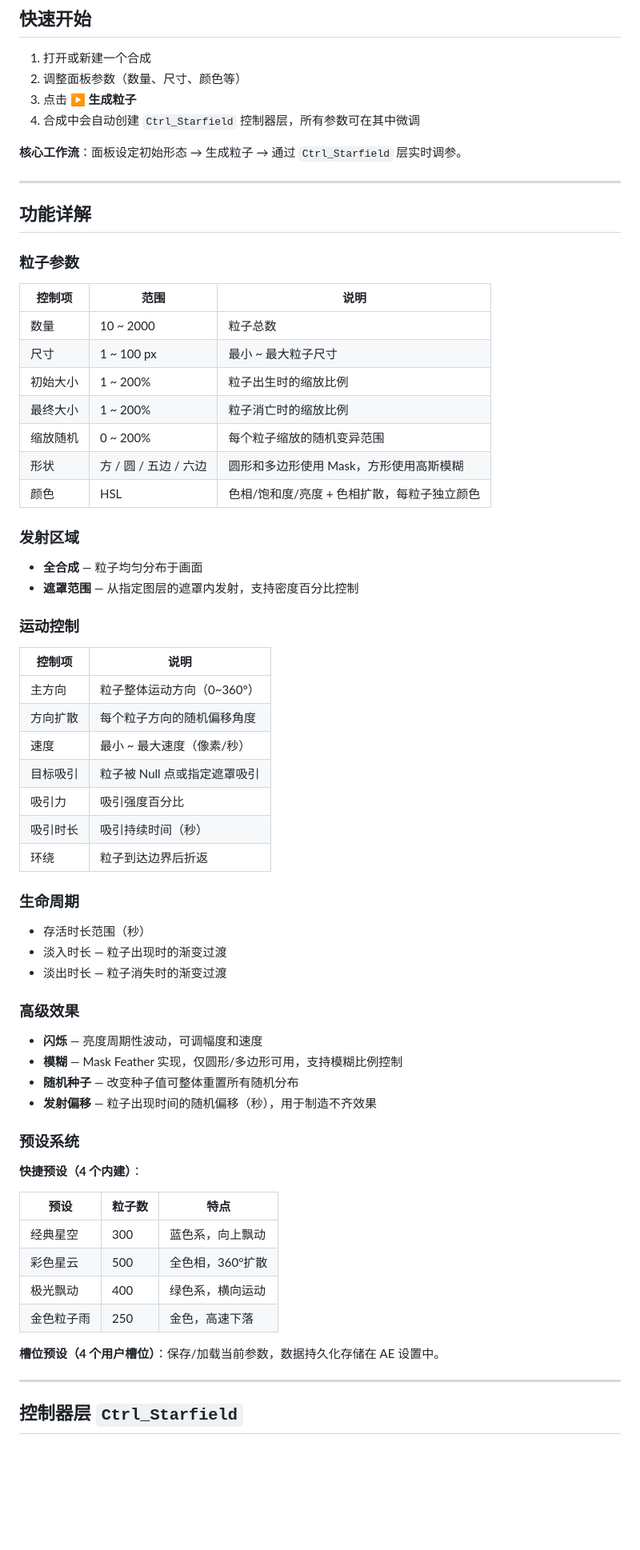
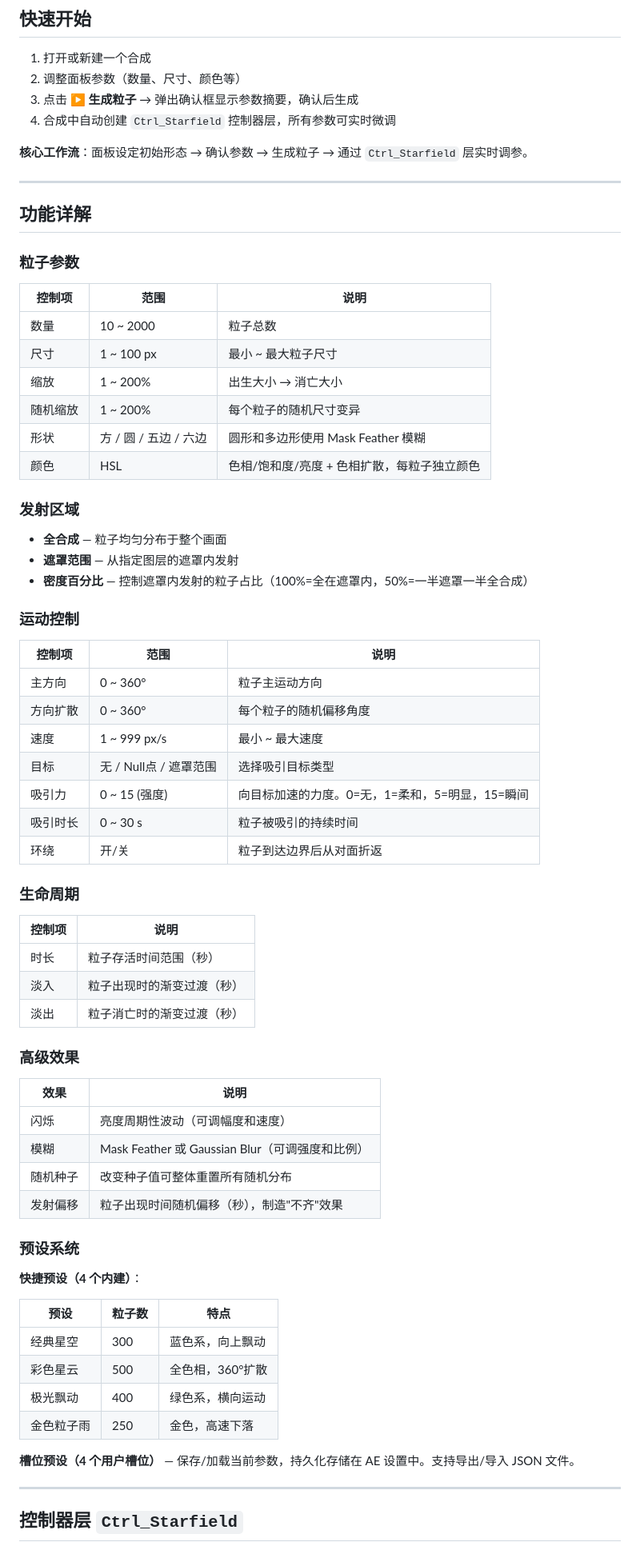
Before and after one commit to Simiely/starry-sky-generator, a Markdown page: README.md, the part around one of its changes. Shown at 80% size. Rendered like a GitHub page; blank space fills up the shorter version.

```diff
--- a/README.md
+++ b/README.md
@@ -24,10 +24,10 @@ C:\Program Files\Adobe\Adobe After Effects 2026\Support Files\Scripts\ScriptUI P
 
 1. 打开或新建一个合成
 2. 调整面板参数（数量、尺寸、颜色等）
-3. 点击 **▶ 生成粒子**
-4. 合成中会自动创建 `Ctrl_Starfield` 控制器层，所有参数可在其中微调
+3. 点击 **▶ 生成粒子** → 弹出确认框显示参数摘要，确认后生成
+4. 合成中自动创建 `Ctrl_Starfield` 控制器层，所有参数可实时微调
 
-**核心工作流**：面板设定初始形态 → 生成粒子 → 通过 `Ctrl_Starfield` 层实时调参。
+**核心工作流**：面板设定初始形态 → 确认参数 → 生成粒子 → 通过 `Ctrl_Starfield` 层实时调参。
 
 ---
 
@@ -39,41 +39,45 @@ C:\Program Files\Adobe\Adobe After Effects 2026\Support Files\Scripts\ScriptUI P
 |--------|------|------|
 | 数量 | 10 ~ 2000 | 粒子总数 |
 | 尺寸 | 1 ~ 100 px | 最小 ~ 最大粒子尺寸 |
-| 初始大小 | 1 ~ 200% | 粒子出生时的缩放比例 |
-| 最终大小 | 1 ~ 200% | 粒子消亡时的缩放比例 |
-| 缩放随机 | 0 ~ 200% | 每个粒子缩放的随机变异范围 |
-| 形状 | 方 / 圆 / 五边 / 六边 | 圆形和多边形使用 Mask，方形使用高斯模糊 |
+| 缩放 | 1 ~ 200% | 出生大小 → 消亡大小 |
+| 随机缩放 | 1 ~ 200% | 每个粒子的随机尺寸变异 |
+| 形状 | 方 / 圆 / 五边 / 六边 | 圆形和多边形使用 Mask Feather 模糊 |
 | 颜色 | HSL | 色相/饱和度/亮度 + 色相扩散，每粒子独立颜色 |
 
 ### 发射区域
 
-- **全合成** — 粒子均匀分布于画面
-- **遮罩范围** — 从指定图层的遮罩内发射，支持密度百分比控制
+- **全合成** — 粒子均匀分布于整个画面
+- **遮罩范围** — 从指定图层的遮罩内发射
+- **密度百分比** — 控制遮罩内发射的粒子占比（100%=全在遮罩内，50%=一半遮罩一半全合成）
 
 ### 运动控制
 
-| 控制项 | 说明 |
-|--------|------|
-| 主方向 | 粒子整体运动方向（0~360°） |
-| 方向扩散 | 每个粒子方向的随机偏移角度 |
-| 速度 | 最小 ~ 最大速度（像素/秒） |
-| 目标吸引 | 粒子被 Null 点或指定遮罩吸引 |
-| 吸引力 | 吸引强度百分比 |
-| 吸引时长 | 吸引持续时间（秒） |
-| 环绕 | 粒子到达边界后折返 |
+| 控制项 | 范围 | 说明 |
+|--------|------|------|
+| 主方向 | 0 ~ 360° | 粒子主运动方向 |
+| 方向扩散 | 0 ~ 360° | 每个粒子的随机偏移角度 |
+| 速度 | 1 ~ 999 px/s | 最小 ~ 最大速度 |
+| 目标 | 无 / Null点 / 遮罩范围 | 选择吸引目标类型 |
+| 吸引力 | 0 ~ 15 (强度) | 向目标加速的力度。0=无，1=柔和，5=明显，15=瞬间 |
+| 吸引时长 | 0 ~ 30 s | 粒子被吸引的持续时间 |
+| 环绕 | 开/关 | 粒子到达边界后从对面折返 |
 
 ### 生命周期
 
-- 存活时长范围（秒）
-- 淡入时长 — 粒子出现时的渐变过渡
-- 淡出时长 — 粒子消失时的渐变过渡
+| 控制项 | 说明 |
+|--------|------|
+| 时长 | 粒子存活时间范围（秒） |
+| 淡入 | 粒子出现时的渐变过渡（秒） |
+| 淡出 | 粒子消亡时的渐变过渡（秒） |
 
 ### 高级效果
 
-- **闪烁** — 亮度周期性波动，可调幅度和速度
-- **模糊** — Mask Feather 实现，仅圆形/多边形可用，支持模糊比例控制
-- **随机种子** — 改变种子值可整体重置所有随机分布
-- **发射偏移** — 粒子出现时间的随机偏移（秒），用于制造不齐效果
+| 效果 | 说明 |
+|------|------|
+| 闪烁 | 亮度周期性波动（可调幅度和速度） |
+| 模糊 | Mask Feather 或 Gaussian Blur（可调强度和比例） |
+| 随机种子 | 改变种子值可整体重置所有随机分布 |
+| 发射偏移 | 粒子出现时间随机偏移（秒），制造"不齐"效果 |
 
 ### 预设系统
 
@@ -86,7 +90,7 @@ C:\Program Files\Adobe\Adobe After Effects 2026\Support Files\Scripts\ScriptUI P
 | 极光飘动 | 400 | 绿色系，横向运动 |
 | 金色粒子雨 | 250 | 金色，高速下落 |
 
-**槽位预设（4 个用户槽位）**：保存/加载当前参数，数据持久化存储在 AE 设置中。
+**槽位预设（4 个用户槽位）** — 保存/加载当前参数，持久化存储在 AE 设置中。支持导出/导入 JSON 文件。
 
 ---
 
```
Also changed, not shown: other parts of README.md (+12 -10 lines), DEVELOPMENT.md (+156 -251 lines).
